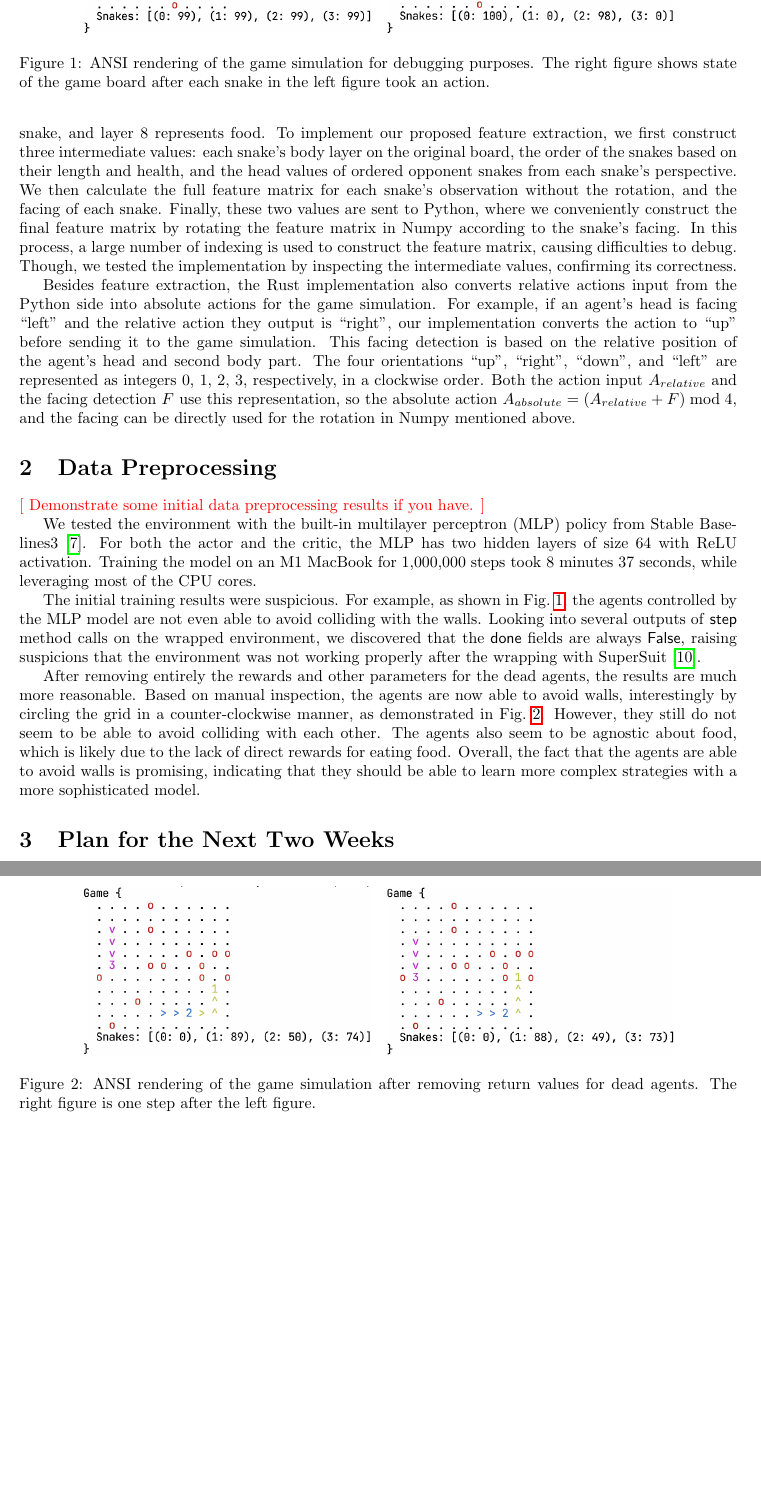
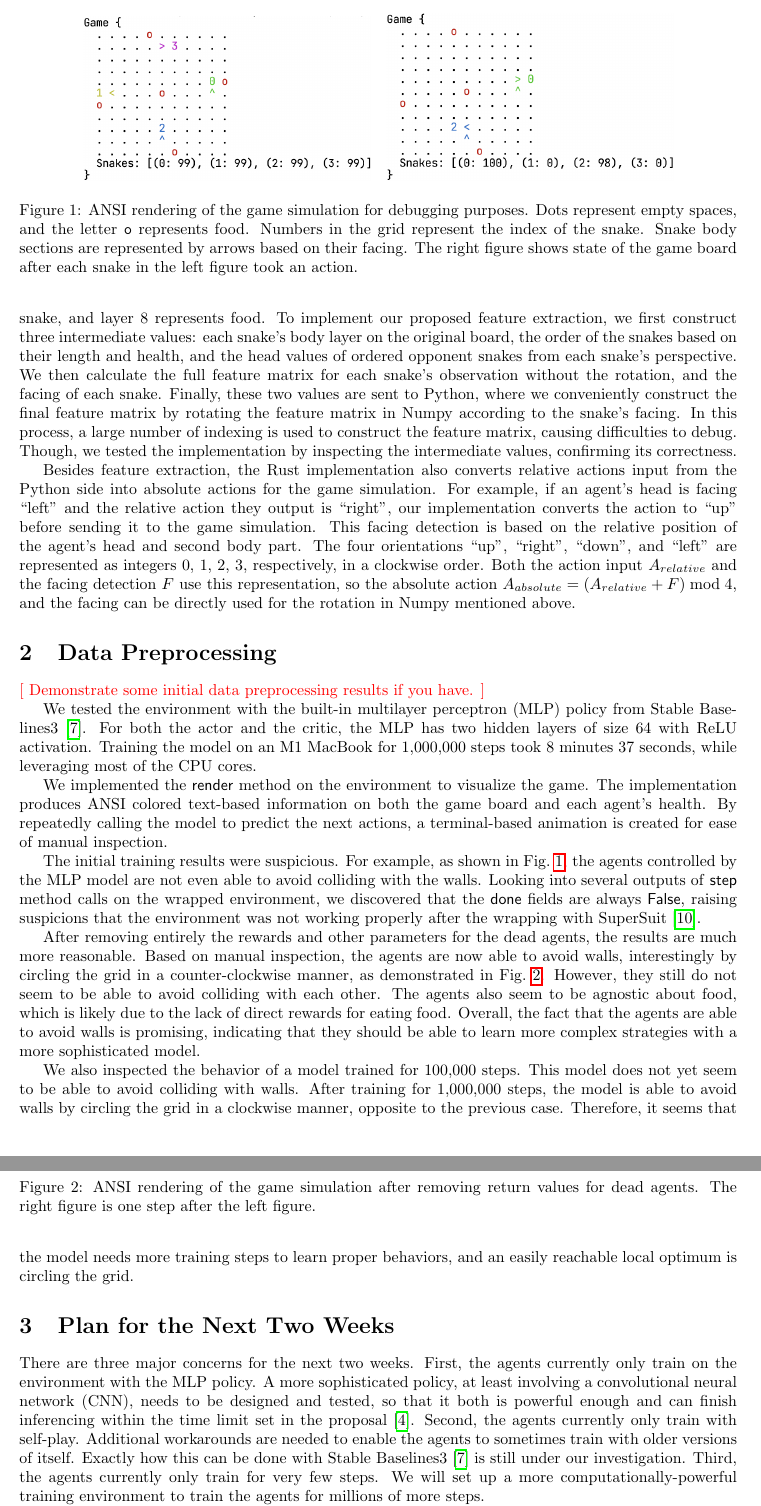
Before and after one commit to SichangHe/STATS402_course_project, a LaTeX document (milestone2.tex): two parts of pages 2 and 3 of 3 before the commit and two parts of pages 2 and 3 of 4 after it, joined at a grey line, cut so that both start at the same text, the shorter picture padded with empty space. Compiled offline with pdfLaTeX.

Commit message:
fix animation;init next plan

```diff
--- a/milestone2.tex
+++ b/milestone2.tex
@@ -132,6 +132,12 @@ the MLP has two hidden layers of size 64 with ReLU activation.
 Training the model on an M1 MacBook for 1,000,000 steps took 8 minutes 37
 seconds, while leveraging most of the CPU cores.
 
+We implemented the \textsf{render} method on the environment to visualize the game.
+The implementation produces ANSI colored text-based information on both the game
+board and each agent's health.
+By repeatedly calling the model to predict the next actions,
+a terminal-based animation is created for ease of manual inspection.
+
 The initial training results were suspicious. For example,
 as shown in Fig.~\ref{fig:render},
 the agents controlled by the MLP model are not even able to avoid colliding with
@@ -145,6 +151,9 @@ not working properly after the wrapping with SuperSuit~\cite{SuperSuit}.
     \includegraphics[width=0.4\linewidth]{game_render_eg.png}\quad
     \includegraphics[width=0.4\linewidth]{game_render_eg1.png}
     \caption{ANSI rendering of the game simulation for debugging purposes.
+        Dots represent empty spaces, and the letter \texttt{o} represents food.
+        Numbers in the grid represent the index of the snake.
+        Snake body sections are represented by arrows based on their facing.
         The right figure shows state of the game board after each snake in the
         left figure took an action.
     }
@@ -172,8 +181,32 @@ a more sophisticated model.
     \label{fig:render2}
 \end{figure}
 
+We also inspected the behavior of a model trained for 100,000 steps.
+This model does not yet seem to be able to avoid colliding with walls.
+After training for 1,000,000 steps, the model is able to avoid walls by
+circling the grid in a clockwise manner,
+opposite to the previous case.
+Therefore,
+it seems that the model needs more training steps to learn proper behaviors,
+and an easily reachable local optimum is circling the grid.
 
 \section{Plan for the Next Two Weeks}
+
+There are three major concerns for the next two weeks. First,
+the agents currently only train on the environment with the MLP policy.
+A more sophisticated policy,
+at least involving a convolutional neural network (CNN),
+needs to be designed and tested,
+so that it both is powerful enough and can finish inferencing within the time
+limit set in the proposal~\cite{proposal}. Second,
+the agents currently only train with self-play.
+Additional workarounds are needed to enable the agents to sometimes train with
+older versions of itself.
+Exactly how this can be done with Stable Baselines3~\cite{raffin2024stable}
+is still under our investigation. Third,
+the agents currently only train for very few steps.
+We will set up a more computationally-powerful training environment to train the
+agents for millions of more steps.
 
 \instruction{Maximum 6 pages}
 
```
Also changed, not shown: 1 other file.
